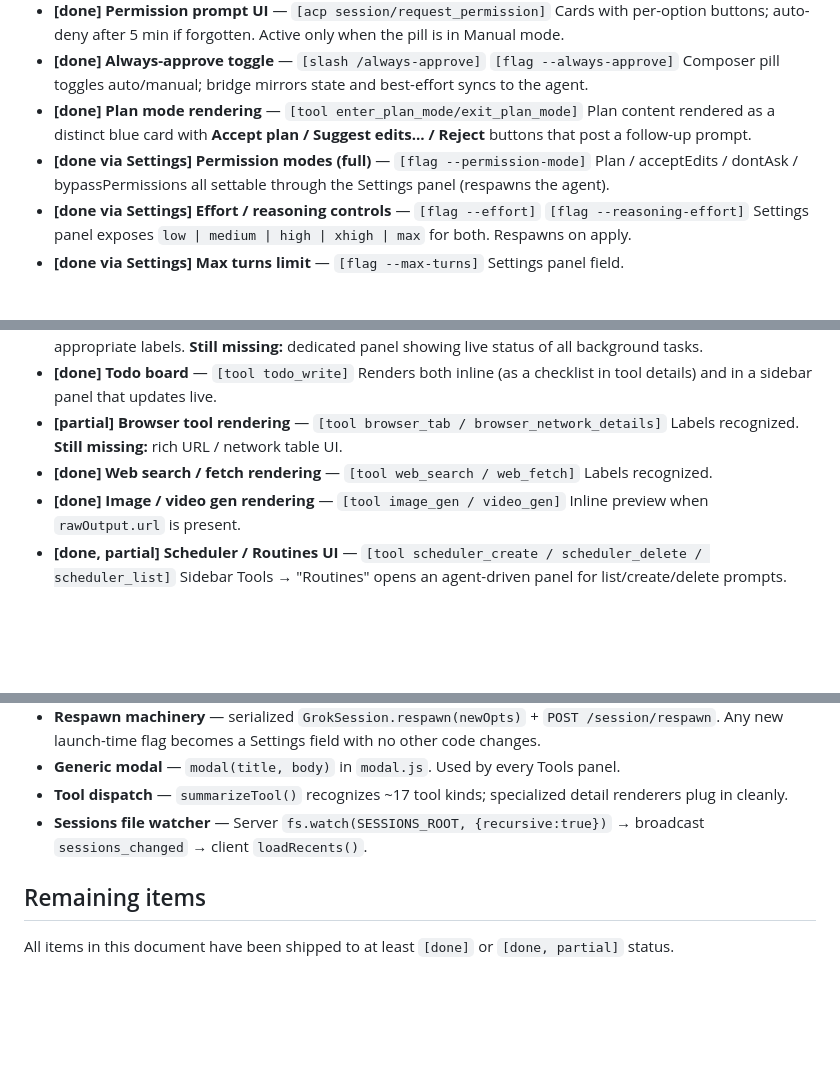
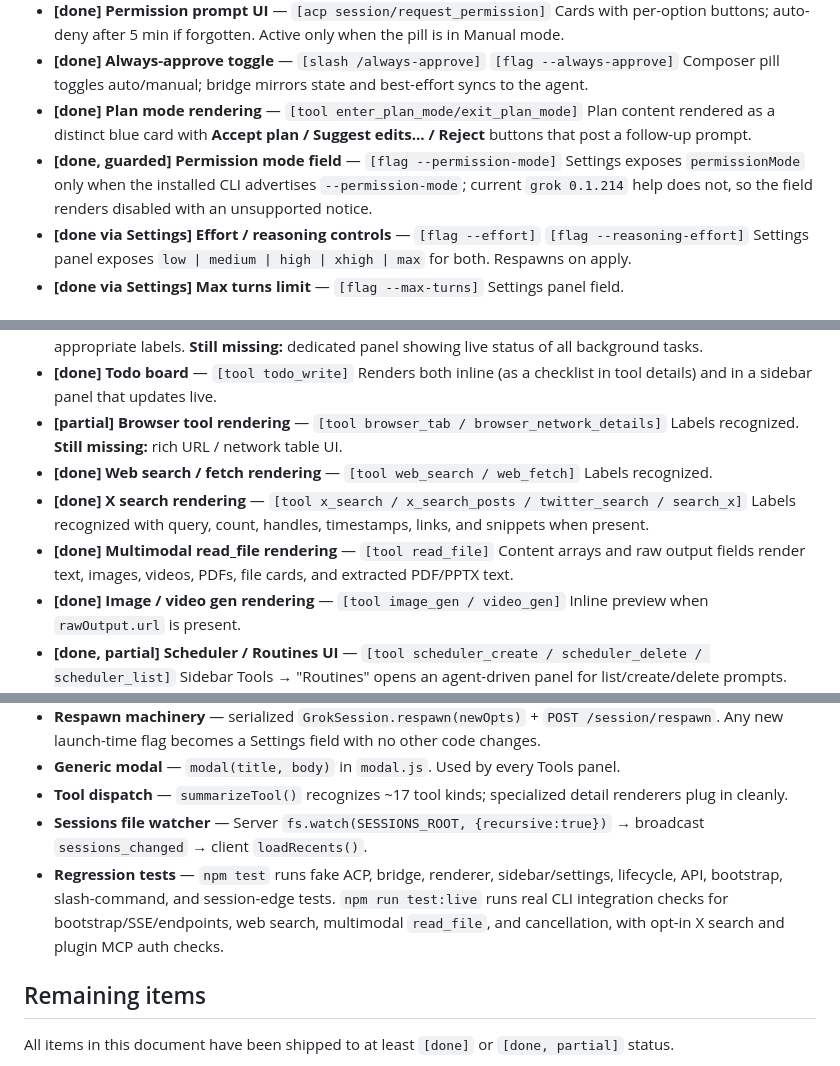
Before and after one commit to AppleLamps/grok-build-web, a Markdown page: featurestoadd.md, 3 parts joined by grey strips. Rendered like a GitHub page; blank space fills up the shorter version.

```diff
--- a/featurestoadd.md
+++ b/featurestoadd.md
@@ -14,7 +14,7 @@ Each entry tags its source: `[cli <subcommand>]`, `[flag <name>]`, `[slash /<nam
 - **[done] Permission prompt UI** — `[acp session/request_permission]` Cards with per-option buttons; auto-deny after 5 min if forgotten. Active only when the pill is in Manual mode.
 - **[done] Always-approve toggle** — `[slash /always-approve]` `[flag --always-approve]` Composer pill toggles auto/manual; bridge mirrors state and best-effort syncs to the agent.
 - **[done] Plan mode rendering** — `[tool enter_plan_mode/exit_plan_mode]` Plan content rendered as a distinct blue card with **Accept plan / Suggest edits… / Reject** buttons that post a follow-up prompt.
-- **[done via Settings] Permission modes (full)** — `[flag --permission-mode]` Plan / acceptEdits / dontAsk / bypassPermissions all settable through the Settings panel (respawns the agent).
+- **[done, guarded] Permission mode field** — `[flag --permission-mode]` Settings exposes `permissionMode` only when the installed CLI advertises `--permission-mode`; current `grok 0.1.214` help does not, so the field renders disabled with an unsupported notice.
 - **[done via Settings] Effort / reasoning controls** — `[flag --effort]` `[flag --reasoning-effort]` Settings panel exposes `low | medium | high | xhigh | max` for both. Respawns on apply.
 - **[done via Settings] Max turns limit** — `[flag --max-turns]` Settings panel field.
 
@@ -71,6 +71,8 @@ Each entry tags its source: `[cli <subcommand>]`, `[flag <name>]`, `[slash /<nam
 - **[done] Todo board** — `[tool todo_write]` Renders both inline (as a checklist in tool details) and in a sidebar panel that updates live.
 - **[partial] Browser tool rendering** — `[tool browser_tab / browser_network_details]` Labels recognized. **Still missing:** rich URL / network table UI.
 - **[done] Web search / fetch rendering** — `[tool web_search / web_fetch]` Labels recognized.
+- **[done] X search rendering** — `[tool x_search / x_search_posts / twitter_search / search_x]` Labels recognized with query, count, handles, timestamps, links, and snippets when present.
+- **[done] Multimodal read_file rendering** — `[tool read_file]` Content arrays and raw output fields render text, images, videos, PDFs, file cards, and extracted PDF/PPTX text.
 - **[done] Image / video gen rendering** — `[tool image_gen / video_gen]` Inline preview when `rawOutput.url` is present.
 - **[done, partial] Scheduler / Routines UI** — `[tool scheduler_create / scheduler_delete / scheduler_list]` Sidebar Tools → "Routines" opens an agent-driven panel for list/create/delete prompts. **Still missing:** live scheduled-tasks status outside the normal turn output.
 - **[done] Tool call grouping** — When 3+ tool calls happen back-to-back, they collapse into a single "N tools ▾" line.
@@ -117,6 +119,7 @@ These weren't features in the original list but unlock most of the rest:
 - **Generic modal** — `modal(title, body)` in `modal.js`. Used by every Tools panel.
 - **Tool dispatch** — `summarizeTool()` recognizes ~17 tool kinds; specialized detail renderers plug in cleanly.
 - **Sessions file watcher** — Server `fs.watch(SESSIONS_ROOT, {recursive:true})` → broadcast `sessions_changed` → client `loadRecents()`.
+- **Regression tests** — `npm test` runs fake ACP, bridge, renderer, sidebar/settings, lifecycle, API, bootstrap, slash-command, and session-edge tests. `npm run test:live` runs real CLI integration checks for bootstrap/SSE/endpoints, web search, multimodal `read_file`, and cancellation, with opt-in X search and plugin MCP auth checks.
 
 ## Remaining items
 
```
Also changed, not shown: README.md (+29 -3 lines), knownissues.md (+4 -4 lines).
